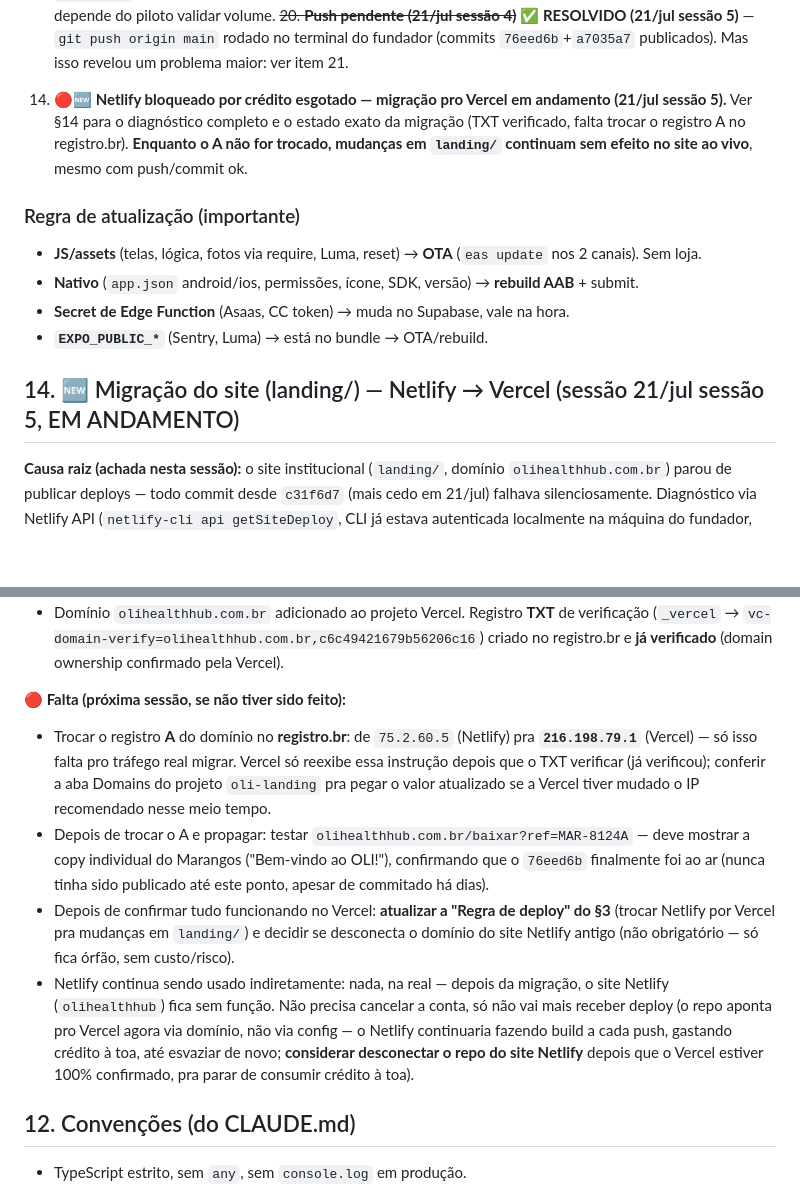
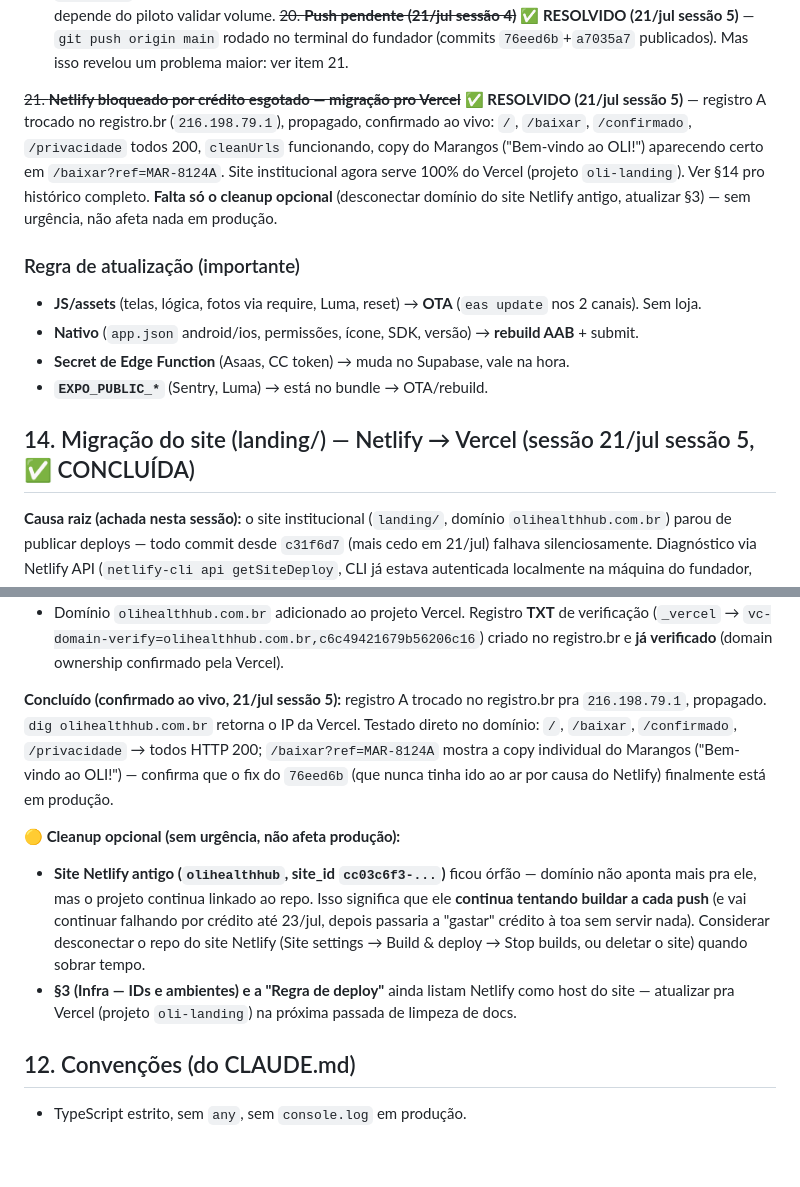
Before and after one commit to oli-health-hub/oli-health-hub, a Markdown page: docs/HANDOFF.md, 2 parts joined by grey strips. Drawn GitHub-style; blank space fills up the shorter version.

Commit message:
docs(handoff): confirma migração Netlify→Vercel do site concluída
Registro A trocado, propagado, testado ao vivo — /, /baixar, /confirmado,
/privacidade todos 200, copy do Marangos confirmada em produção pela primeira
vez. Fecha item 21 do §11. Registra cleanup opcional pendente (desconectar
Netlify antigo, atualizar §3).

Co-Authored-By: Claude Sonnet 5 <noreply@anthropic.com>

```diff
--- a/docs/HANDOFF.md
+++ b/docs/HANDOFF.md
@@ -504,7 +504,7 @@ Tabela lucro (custo fixo 50k, ~R$2.100/médico): 20 méd = −8k · 24 = ~0 · 3
 19. **🆕 Programa de Indicação de Parceiros Externos** — modelo de comissão fechado (sessão 21/jul) + **mecanismo de atribuição do piloto (Marangos) implementado (21/jul sessão 4)**: perfil `user_type='partner'` + código `MAR-8124A` + `?ref=` na `/baixar`, reaproveitando o programa de indicação peer-to-peer (§7). Falta ainda: **tela no admin** pra listar indicações/comissão por parceiro (hoje só dá pra consultar via SQL na tabela `referrals`) e o **fluxo de pagamento** (cálculo de comissão devida + registro de pago). Sem prazo definido — depende do piloto validar volume.
 ~~20. **Push pendente (21/jul sessão 4)**~~ ✅ **RESOLVIDO (21/jul sessão 5)** — `git push origin main` rodado no terminal do fundador (commits `76eed6b`+`a7035a7` publicados). Mas isso revelou um problema maior: ver item 21.
 
-21. **🔴🆕 Netlify bloqueado por crédito esgotado — migração pro Vercel em andamento (21/jul sessão 5).** Ver §14 para o diagnóstico completo e o estado exato da migração (TXT verificado, falta trocar o registro A no registro.br). **Enquanto o A não for trocado, mudanças em `landing/` continuam sem efeito no site ao vivo**, mesmo com push/commit ok.
+~~21. **Netlify bloqueado por crédito esgotado — migração pro Vercel**~~ ✅ **RESOLVIDO (21/jul sessão 5)** — registro A trocado no registro.br (`216.198.79.1`), propagado, confirmado ao vivo: `/`, `/baixar`, `/confirmado`, `/privacidade` todos 200, `cleanUrls` funcionando, copy do Marangos ("Bem-vindo ao OLI!") aparecendo certo em `/baixar?ref=MAR-8124A`. Site institucional agora serve 100% do Vercel (projeto `oli-landing`). Ver §14 pro histórico completo. **Falta só o cleanup opcional** (desconectar domínio do site Netlify antigo, atualizar §3) — sem urgência, não afeta nada em produção.
 
 ### Regra de atualização (importante)
 - **JS/assets** (telas, lógica, fotos via require, Luma, reset) → **OTA** (`eas update` nos 2 canais). Sem loja.
@@ -512,7 +512,7 @@ Tabela lucro (custo fixo 50k, ~R$2.100/médico): 20 méd = −8k · 24 = ~0 · 3
 - **Secret de Edge Function** (Asaas, CC token) → muda no Supabase, vale na hora.
 - **`EXPO_PUBLIC_*`** (Sentry, Luma) → está no bundle → OTA/rebuild.
 
-## 14. 🆕 Migração do site (landing/) — Netlify → Vercel (sessão 21/jul sessão 5, EM ANDAMENTO)
+## 14. Migração do site (landing/) — Netlify → Vercel (sessão 21/jul sessão 5, ✅ CONCLUÍDA)
 
 **Causa raiz (achada nesta sessão):** o site institucional (`landing/`, domínio `olihealthhub.com.br`) parou de publicar deploys — todo commit desde `c31f6d7` (mais cedo em 21/jul) falhava silenciosamente. Diagnóstico via Netlify API (`netlify-cli api getSiteDeploy`, CLI já estava autenticada localmente na máquina do fundador, user `contato@olihealthhub.com.br`, team **Oliteam**):
 - Site real é **`olihealthhub`** (site_id `cc03c6f3-1725-4527-83a8-d26b6413ec17`, não o `bespoke-starship-3fd6f9` vazio que o `.netlify/state.json` da raiz do repo linkava — por isso o fundador não achava o projeto procurando no painel).
@@ -526,11 +526,11 @@ Tabela lucro (custo fixo 50k, ~R$2.100/médico): 20 méd = −8k · 24 = ~0 · 3
 - Projeto Vercel novo criado pelo fundador: nome **`oli-landing`**, team "Guilherme's projects" (Hobby), root directory `landing`, preset "Other", build command vazio, output directory `.`. Deploy inicial ok (`oli-landing-five.vercel.app` com "Valid Configuration").
 - Domínio `olihealthhub.com.br` adicionado ao projeto Vercel. Registro **TXT** de verificação (`_vercel` → `vc-domain-verify=olihealthhub.com.br,c6c49421679b56206c16`) criado no registro.br e **já verificado** (domain ownership confirmado pela Vercel).
 
-**🔴 Falta (próxima sessão, se não tiver sido feito):**
-- Trocar o registro **A** do domínio no **registro.br**: de `75.2.60.5` (Netlify) pra **`216.198.79.1`** (Vercel) — só isso falta pro tráfego real migrar. Vercel só reexibe essa instrução depois que o TXT verificar (já verificou); conferir a aba Domains do projeto `oli-landing` pra pegar o valor atualizado se a Vercel tiver mudado o IP recomendado nesse meio tempo.
-- Depois de trocar o A e propagar: testar `olihealthhub.com.br/baixar?ref=MAR-8124A` — deve mostrar a copy individual do Marangos ("Bem-vindo ao OLI!"), confirmando que o `76eed6b` finalmente foi ao ar (nunca tinha sido publicado até este ponto, apesar de commitado há dias).
-- Depois de confirmar tudo funcionando no Vercel: **atualizar a "Regra de deploy" do §3** (trocar Netlify por Vercel pra mudanças em `landing/`) e decidir se desconecta o domínio do site Netlify antigo (não obrigatório — só fica órfão, sem custo/risco).
-- Netlify continua sendo usado indiretamente: nada, na real — depois da migração, o site Netlify (`olihealthhub`) fica sem função. Não precisa cancelar a conta, só não vai mais receber deploy (o repo aponta pro Vercel agora via domínio, não via config — o Netlify continuaria fazendo build a cada push, gastando crédito à toa, até esvaziar de novo; **considerar desconectar o repo do site Netlify** depois que o Vercel estiver 100% confirmado, pra parar de consumir crédito à toa).
+**Concluído (confirmado ao vivo, 21/jul sessão 5):** registro A trocado no registro.br pra `216.198.79.1`, propagado. `dig olihealthhub.com.br` retorna o IP da Vercel. Testado direto no domínio: `/`, `/baixar`, `/confirmado`, `/privacidade` → todos HTTP 200; `/baixar?ref=MAR-8124A` mostra a copy individual do Marangos ("Bem-vindo ao OLI!") — confirma que o fix do `76eed6b` (que nunca tinha ido ao ar por causa do Netlify) finalmente está em produção.
+
+**🟡 Cleanup opcional (sem urgência, não afeta produção):**
+- **Site Netlify antigo (`olihealthhub`, site_id `cc03c6f3-...`)** ficou órfão — domínio não aponta mais pra ele, mas o projeto continua linkado ao repo. Isso significa que ele **continua tentando buildar a cada push** (e vai continuar falhando por crédito até 23/jul, depois passaria a "gastar" crédito à toa sem servir nada). Considerar desconectar o repo do site Netlify (Site settings → Build & deploy → Stop builds, ou deletar o site) quando sobrar tempo.
+- **§3 (Infra — IDs e ambientes) e a "Regra de deploy"** ainda listam Netlify como host do site — atualizar pra Vercel (projeto `oli-landing`) na próxima passada de limpeza de docs.
 
 ## 12. Convenções (do CLAUDE.md)
 
```
